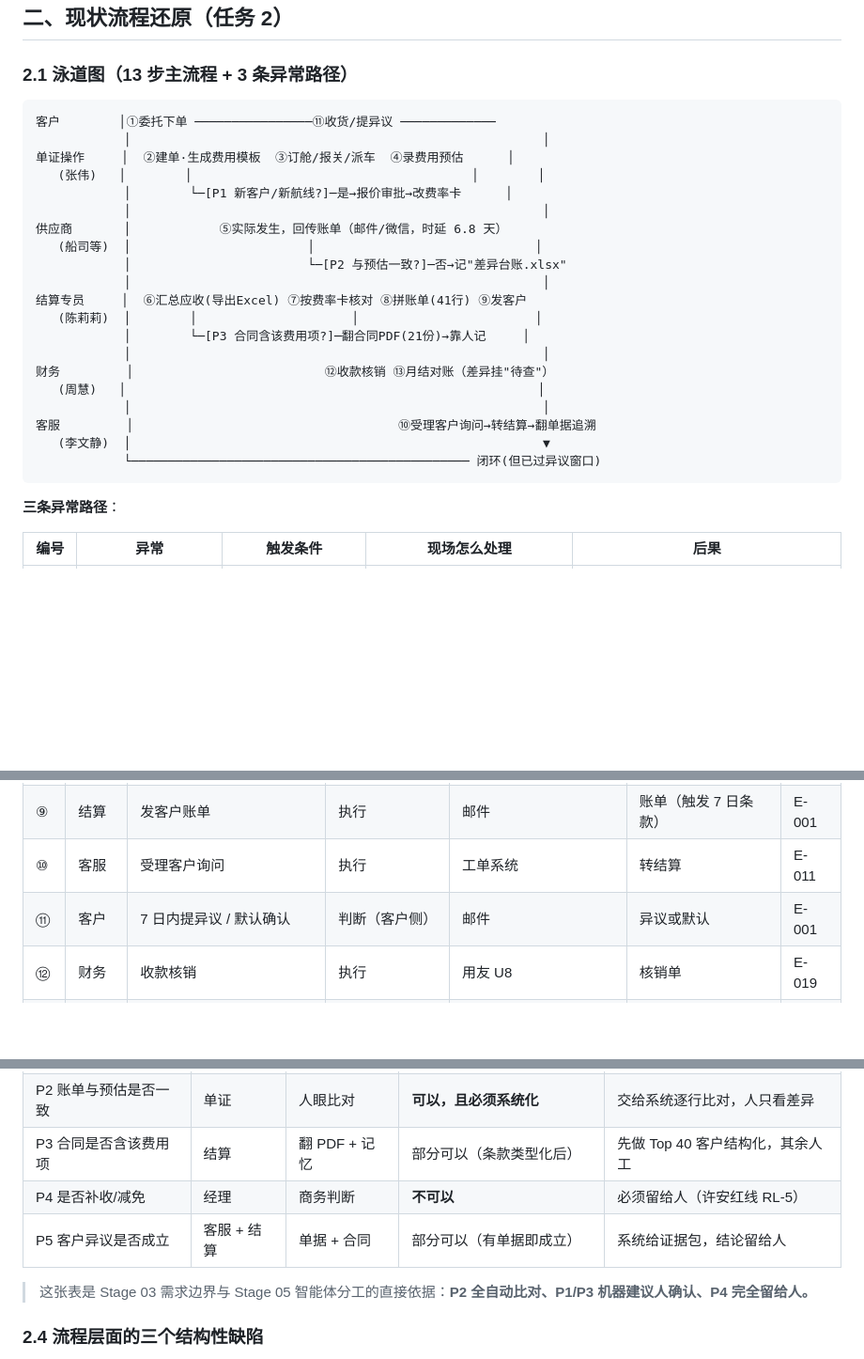
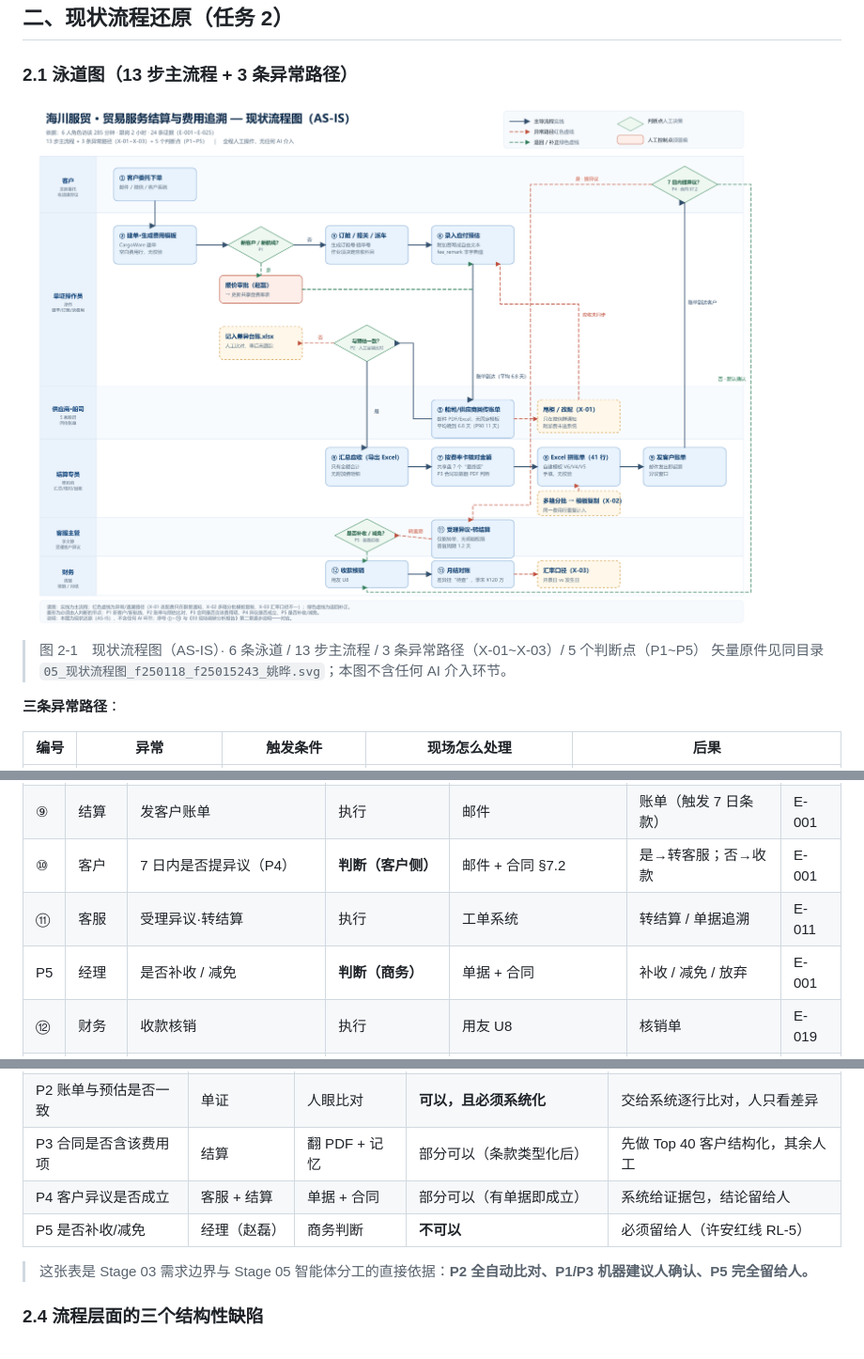
Before and after one commit to yuzhouwudizhizuntianwang/trade-settlement-trace-f25015243, a Markdown page: docs/03_现场调研分析报告_f250118_f25015243_姚晔.md, 3 parts joined by grey strips. Shown at 94% size. Drawn GitHub-style; pictures changed too: docs/05_现状流程图_f250118_f25015243_姚晔.png (added); blank space fills up the shorter version.

````diff
--- a/docs/03_现场调研分析报告_f250118_f25015243_姚晔.md
+++ b/docs/03_现场调研分析报告_f250118_f25015243_姚晔.md
@@ -46,28 +46,10 @@
 
 ### 2.1 泳道图（13 步主流程 + 3 条异常路径）
 
-```
-客户        │①委托下单 ────────────────⑪收货/提异议 ─────────────
-            │                                                        │
-单证操作     │  ②建单·生成费用模板  ③订舱/报关/派车  ④录费用预估      │
-   (张伟)   │        │                                      │        │
-            │        └─[P1 新客户/新航线?]─是→报价审批→改费率卡      │
-            │                                                        │
-供应商       │            ⑤实际发生，回传账单（邮件/微信，时延 6.8 天）
-   (船司等)  │                        │                              │
-            │                        └─[P2 与预估一致?]─否→记"差异台账.xlsx"
-            │                                                        │
-结算专员     │  ⑥汇总应收(导出Excel) ⑦按费率卡核对 ⑧拼账单(41行) ⑨发客户
-   (陈莉莉)  │        │                     │                        │
-            │        └─[P3 合同含该费用项?]─翻合同PDF(21份)→靠人记     │
-            │                                                        │
-财务         │                          ⑫收款核销 ⑬月结对账（差异挂"待查"）
-   (周慧)   │                                                        │
-            │                                                        │
-客服         │                                    ⑩受理客户询问→转结算→翻单据追溯
-   (李文静)  │                                                        ▼
-            └────────────────────────────────────────────── 闭环(但已过异议窗口)
-```
+![现状流程图（泳道 + 判断点 + 异常路径）](05_现状流程图_f250118_f25015243_姚晔.png)
+
+> 图 2-1　现状流程图（AS-IS）· 6 条泳道 / 13 步主流程 / 3 条异常路径（X-01~X-03）/ 5 个判断点（P1~P5）
+> 矢量原件见同目录 `05_现状流程图_f250118_f25015243_姚晔.svg`；本图不含任何 AI 介入环节。
 
 **三条异常路径**：
 
@@ -93,8 +75,9 @@
 | ⑦ | 结算 | 按费率卡核对金额 | 执行 | 共享盘 Excel（7 版） | 应收金额 | E-007 |
 | ⑧ | 结算 | 拼客户账单（41 行） | 执行 | 自建 Excel 模板 V6 | 账单草稿 | E-010 |
 | ⑨ | 结算 | 发客户账单 | 执行 | 邮件 | 账单（触发 7 日条款） | E-001 |
-| ⑩ | 客服 | 受理客户询问 | 执行 | 工单系统 | 转结算 | E-011 |
-| ⑪ | 客户 | 7 日内提异议 / 默认确认 | 判断（客户侧） | 邮件 | 异议或默认 | E-001 |
+| ⑩ | 客户 | 7 日内是否提异议（P4） | **判断（客户侧）** | 邮件 + 合同 §7.2 | 是→转客服；否→收款 | E-001 |
+| ⑪ | 客服 | 受理异议·转结算 | 执行 | 工单系统 | 转结算 / 单据追溯 | E-011 |
+| P5 | 经理 | 是否补收 / 减免 | **判断（商务）** | 单据 + 合同 | 补收 / 减免 / 放弃 | E-001 |
 | ⑫ | 财务 | 收款核销 | 执行 | 用友 U8 | 核销单 | E-019 |
 | ⑬ | 财务 | 月结对账，差异挂"待查" | 执行 | 财务系统 | 待查挂账 ¥120 万 | E-013 |
 
@@ -105,10 +88,10 @@
 | P1 新客户/新航线 | 单证 + 经理 | 经验 + 合同 | 可以（按客户号/航线白名单） | 可交给规则引擎，人只审例外 |
 | P2 账单与预估是否一致 | 单证 | 人眼比对 | **可以，且必须系统化** | 交给系统逐行比对，人只看差异 |
 | P3 合同是否含该费用项 | 结算 | 翻 PDF + 记忆 | 部分可以（条款类型化后） | 先做 Top 40 客户结构化，其余人工 |
-| P4 是否补收/减免 | 经理 | 商务判断 | **不可以** | 必须留给人（许安红线 RL-5） |
-| P5 客户异议是否成立 | 客服 + 结算 | 单据 + 合同 | 部分可以（有单据即成立） | 系统给证据包，结论留给人 |
+| P4 客户异议是否成立 | 客服 + 结算 | 单据 + 合同 | 部分可以（有单据即成立） | 系统给证据包，结论留给人 |
+| P5 是否补收/减免 | 经理（赵磊） | 商务判断 | **不可以** | 必须留给人（许安红线 RL-5） |
 
-> 这张表是 Stage 03 需求边界与 Stage 05 智能体分工的直接依据：**P2 全自动比对、P1/P3 机器建议人确认、P4 完全留给人。**
+> 这张表是 Stage 03 需求边界与 Stage 05 智能体分工的直接依据：**P2 全自动比对、P1/P3 机器建议人确认、P5 完全留给人。**
 
 ### 2.4 流程层面的三个结构性缺陷
 
````
Also changed, not shown: README.md (+27 -6 lines), docs/04-项目原有资料/README.md (added, +24 -0 lines), submit/03_现场调研分析报告_f250118_f25015243_姚晔.md (+10 -27 lines), submit/04-项目原有资料/README.md (added, +24 -0 lines), submit/05_现状流程图_f250118_f25015243_姚晔.png (added), 6 other files.
